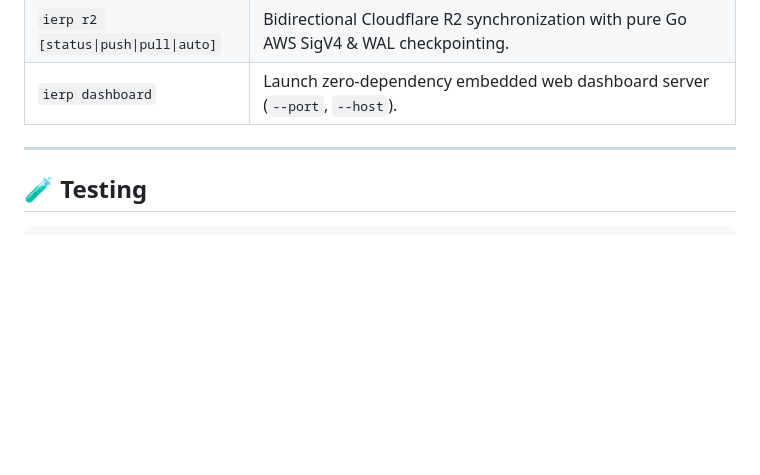
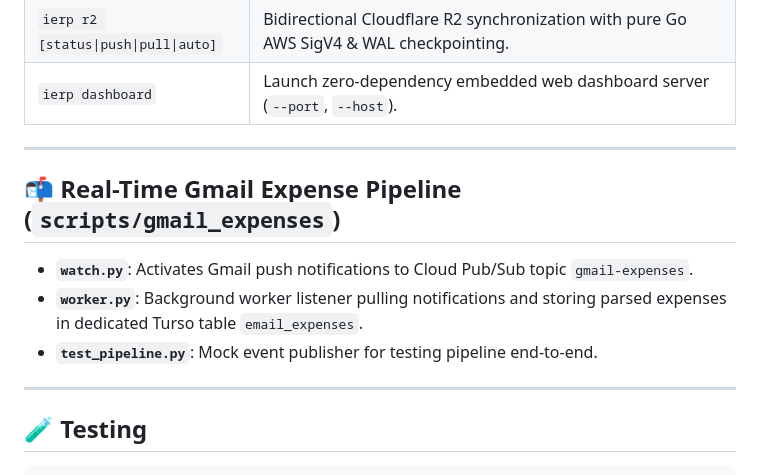
Before and after one commit to nichsedge/ierp, a Markdown page: README.md, the part around the change. GitHub-like rendering; blank space fills up the shorter version.

Commit message:
docs: document email_expenses schema and real-time pubsub scripts

````diff
--- a/README.md
+++ b/README.md
@@ -139,6 +139,13 @@ ierp dashboard --port 8921
 
 ---
 
+## 📬 Real-Time Gmail Expense Pipeline (`scripts/gmail_expenses`)
+- **`watch.py`**: Activates Gmail push notifications to Cloud Pub/Sub topic `gmail-expenses`.
+- **`worker.py`**: Background worker listener pulling notifications and storing parsed expenses in dedicated Turso table `email_expenses`.
+- **`test_pipeline.py`**: Mock event publisher for testing pipeline end-to-end.
+
+---
+
 ## 🧪 Testing
 
 ```bash
````
Also changed, not shown: AGENTS.md (+1 -0 lines).
